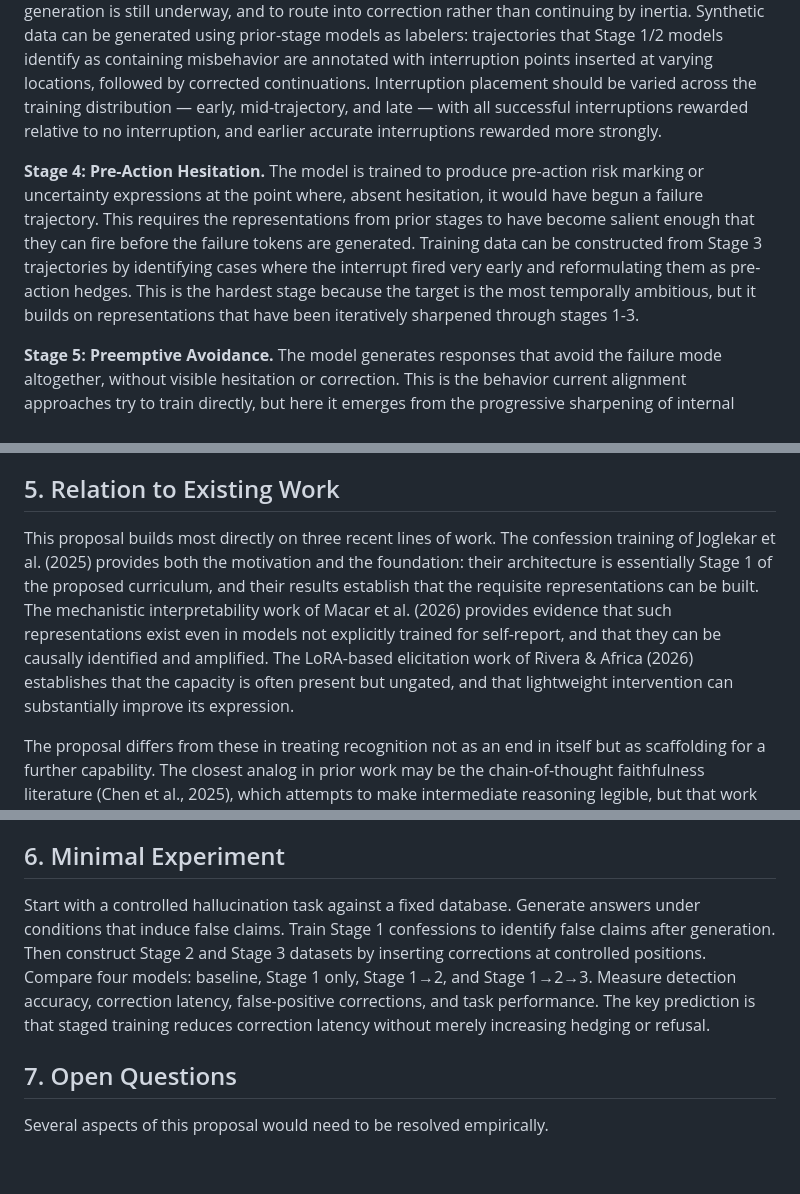
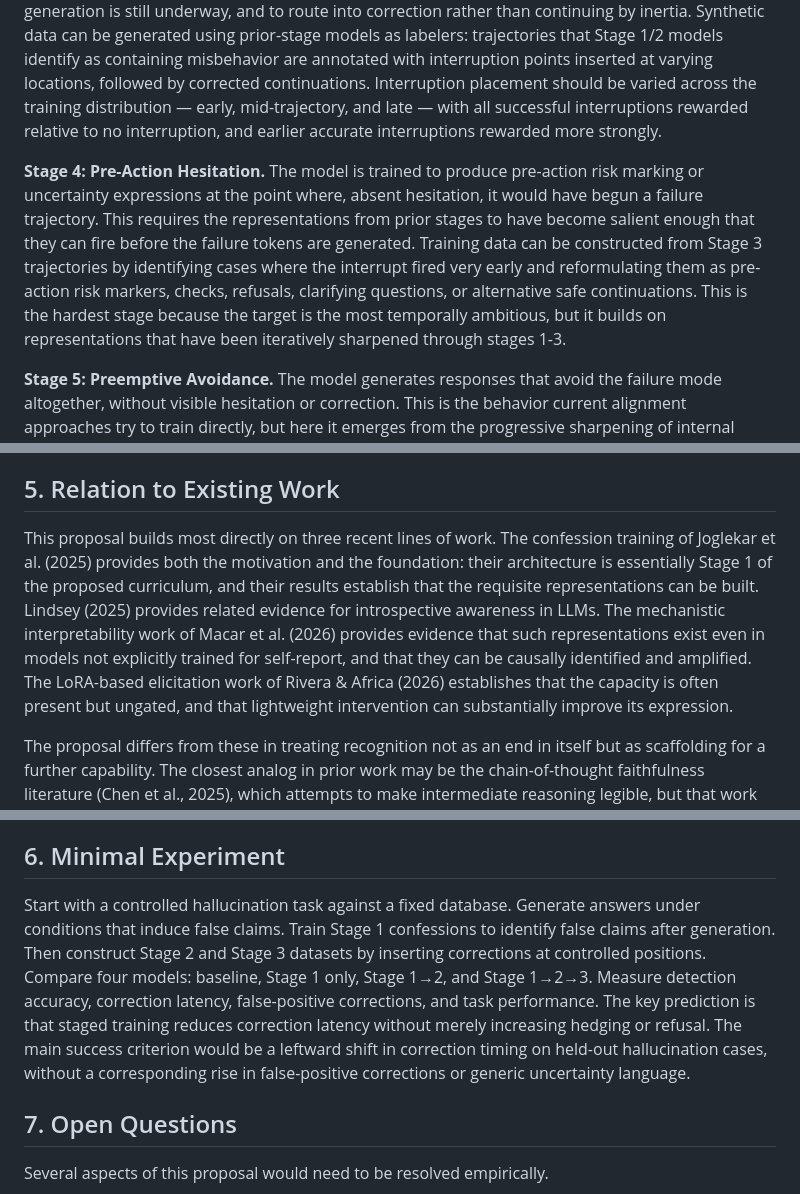
Before and after one commit to rvermillion/research, a Markdown page: self-monitoring-curriculum/self-monitoring-curriculum.md, 3 parts joined by grey strips. GitHub-like rendering; blank space fills up the shorter version.

```diff
--- a/self-monitoring-curriculum/self-monitoring-curriculum.md
+++ b/self-monitoring-curriculum/self-monitoring-curriculum.md
@@ -36,7 +36,7 @@ The proposed curriculum consists of five stages, each targeting recognition at a
 
 **Stage 3: Mid-Generation Interruption.** The model is trained to trigger an interruption event at points during generation where the trajectory has entered, or is beginning to enter, a failure mode. An interruption event is any explicit mechanism by which the model marks the current trajectory as requiring reconsideration: a visible <thinking> span, a correction token, a hidden monitor signal, an auxiliary classifier head, or a tool-call-like control action. The implementation can vary; the functional role is what matters. The model must learn to recognize that the trajectory has become suspect while generation is still underway, and to route into correction rather than continuing by inertia. Synthetic data can be generated using prior-stage models as labelers: trajectories that Stage 1/2 models identify as containing misbehavior are annotated with interruption points inserted at varying locations, followed by corrected continuations. Interruption placement should be varied across the training distribution — early, mid-trajectory, and late — with all successful interruptions rewarded relative to no interruption, and earlier accurate interruptions rewarded more strongly.
 
-**Stage 4: Pre-Action Hesitation.** The model is trained to produce pre-action risk marking or uncertainty expressions at the point where, absent hesitation, it would have begun a failure trajectory. This requires the representations from prior stages to have become salient enough that they can fire before the failure tokens are generated. Training data can be constructed from Stage 3 trajectories by identifying cases where the interrupt fired very early and reformulating them as pre-action hedges. This is the hardest stage because the target is the most temporally ambitious, but it builds on representations that have been iteratively sharpened through stages 1-3.
+**Stage 4: Pre-Action Hesitation.** The model is trained to produce pre-action risk marking or uncertainty expressions at the point where, absent hesitation, it would have begun a failure trajectory. This requires the representations from prior stages to have become salient enough that they can fire before the failure tokens are generated. Training data can be constructed from Stage 3 trajectories by identifying cases where the interrupt fired very early and reformulating them as pre-action risk markers, checks, refusals, clarifying questions, or alternative safe continuations. This is the hardest stage because the target is the most temporally ambitious, but it builds on representations that have been iteratively sharpened through stages 1-3.
 
 **Stage 5: Preemptive Avoidance.** The model generates responses that avoid the failure mode altogether, without visible hesitation or correction. This is the behavior current alignment approaches try to train directly, but here it emerges from the progressive sharpening of internal representations across the prior stages. The hope is that avoidance is mediated less by brittle output prohibitions and more by learned trajectory-level risk representations; it avoids it because the representations that indicate "this trajectory leads to misbehavior" have become fast and reliable enough to influence token selection before any failure tokens are produced.
 
@@ -56,7 +56,7 @@ Several design choices matter for this curriculum to work as intended.
 
 ## 5. Relation to Existing Work
 
-This proposal builds most directly on three recent lines of work. The confession training of Joglekar et al. (2025) provides both the motivation and the foundation: their architecture is essentially Stage 1 of the proposed curriculum, and their results establish that the requisite representations can be built. The mechanistic interpretability work of Macar et al. (2026) provides evidence that such representations exist even in models not explicitly trained for self-report, and that they can be causally identified and amplified. The LoRA-based elicitation work of Rivera & Africa (2026) establishes that the capacity is often present but ungated, and that lightweight intervention can substantially improve its expression.
+This proposal builds most directly on three recent lines of work. The confession training of Joglekar et al. (2025) provides both the motivation and the foundation: their architecture is essentially Stage 1 of the proposed curriculum, and their results establish that the requisite representations can be built. Lindsey (2025) provides related evidence for introspective awareness in LLMs. The mechanistic interpretability work of Macar et al. (2026) provides evidence that such representations exist even in models not explicitly trained for self-report, and that they can be causally identified and amplified. The LoRA-based elicitation work of Rivera & Africa (2026) establishes that the capacity is often present but ungated, and that lightweight intervention can substantially improve its expression.
 
 The proposal differs from these in treating recognition not as an end in itself but as scaffolding for a further capability. The closest analog in prior work may be the chain-of-thought faithfulness literature (Chen et al., 2025), which attempts to make intermediate reasoning legible, but that work focuses on accuracy of existing reasoning traces rather than on building new self-monitoring capacities.
 
@@ -66,7 +66,7 @@ The developmental framing — that recognition must precede prevention and that
 
 ## 6. Minimal Experiment
 
-Start with a controlled hallucination task against a fixed database. Generate answers under conditions that induce false claims. Train Stage 1 confessions to identify false claims after generation. Then construct Stage 2 and Stage 3 datasets by inserting corrections at controlled positions. Compare four models: baseline, Stage 1 only, Stage 1→2, and Stage 1→2→3. Measure detection accuracy, correction latency, false-positive corrections, and task performance. The key prediction is that staged training reduces correction latency without merely increasing hedging or refusal.
+Start with a controlled hallucination task against a fixed database. Generate answers under conditions that induce false claims. Train Stage 1 confessions to identify false claims after generation. Then construct Stage 2 and Stage 3 datasets by inserting corrections at controlled positions. Compare four models: baseline, Stage 1 only, Stage 1→2, and Stage 1→2→3. Measure detection accuracy, correction latency, false-positive corrections, and task performance. The key prediction is that staged training reduces correction latency without merely increasing hedging or refusal. The main success criterion would be a leftward shift in correction timing on held-out hallucination cases, without a corresponding rise in false-positive corrections or generic uncertainty language.
 
 ## 7. Open Questions
 
```
Also changed, not shown: other parts of self-monitoring-curriculum/self-monitoring-curriculum.md (+5 -5 lines).
